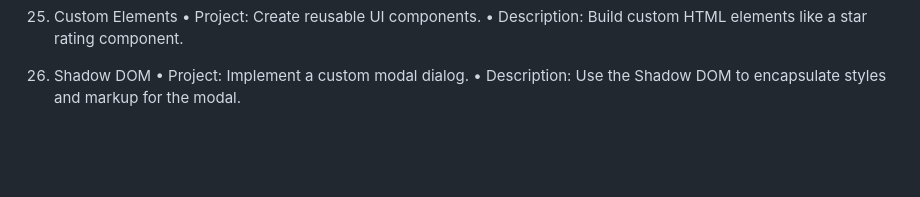
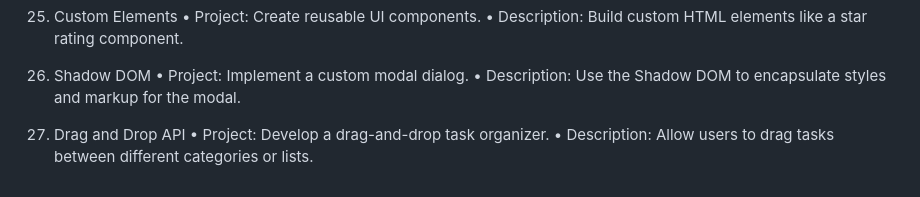
Before and after one commit to billahdotdev/Concept-wise-javaScript-Projects, a Markdown page: README.md, the part around the change. Rendered like a GitHub page; blank space fills up the shorter version.

```diff
--- a/README.md
+++ b/README.md
@@ -108,3 +108,7 @@
 26. Shadow DOM
     • Project: Implement a custom modal dialog.
     • Description: Use the Shadow DOM to encapsulate styles and markup for the modal.
+
+27. Drag and Drop API
+    • Project: Develop a drag-and-drop task organizer.
+    • Description: Allow users to drag tasks between different categories or lists.
```
